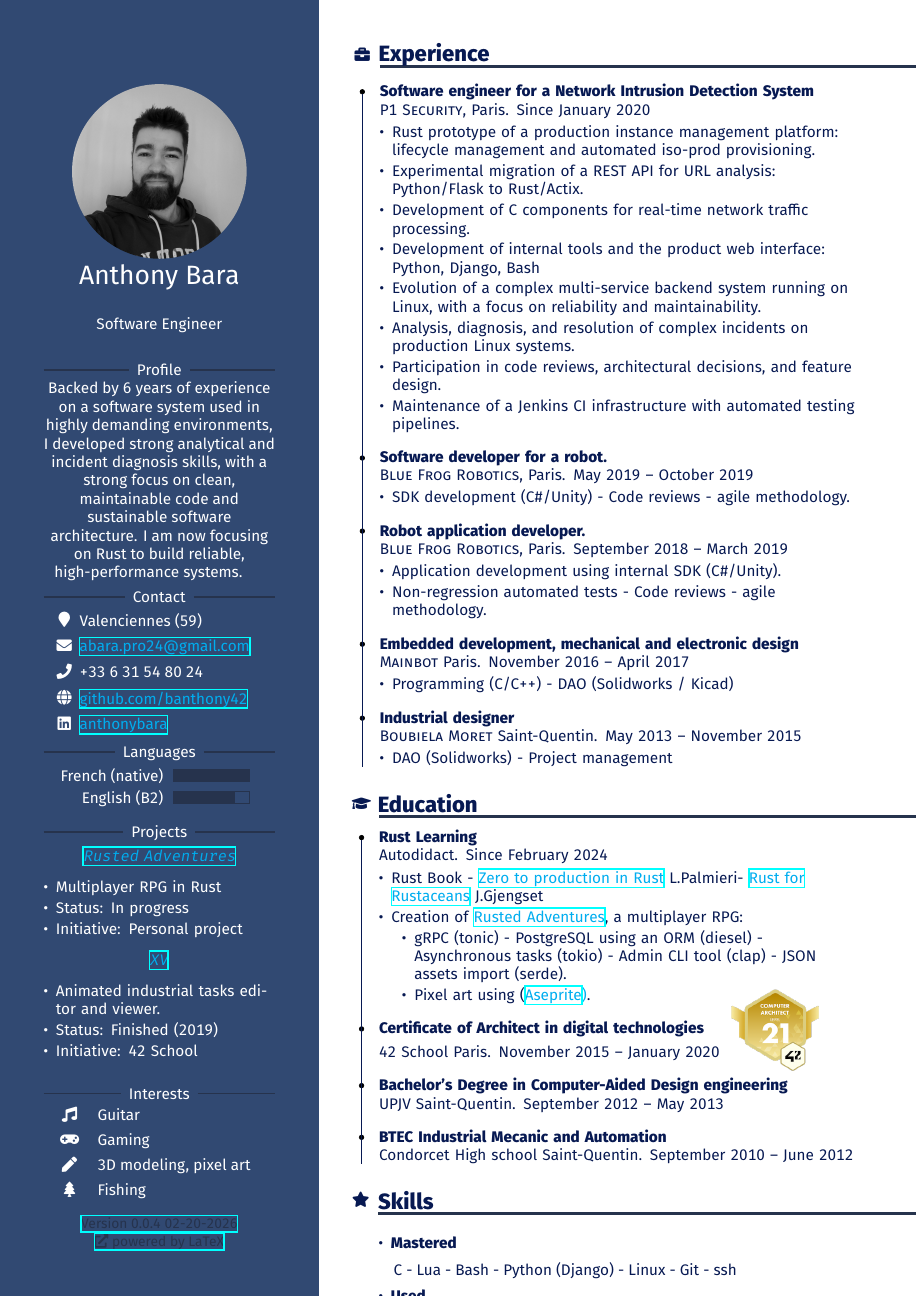
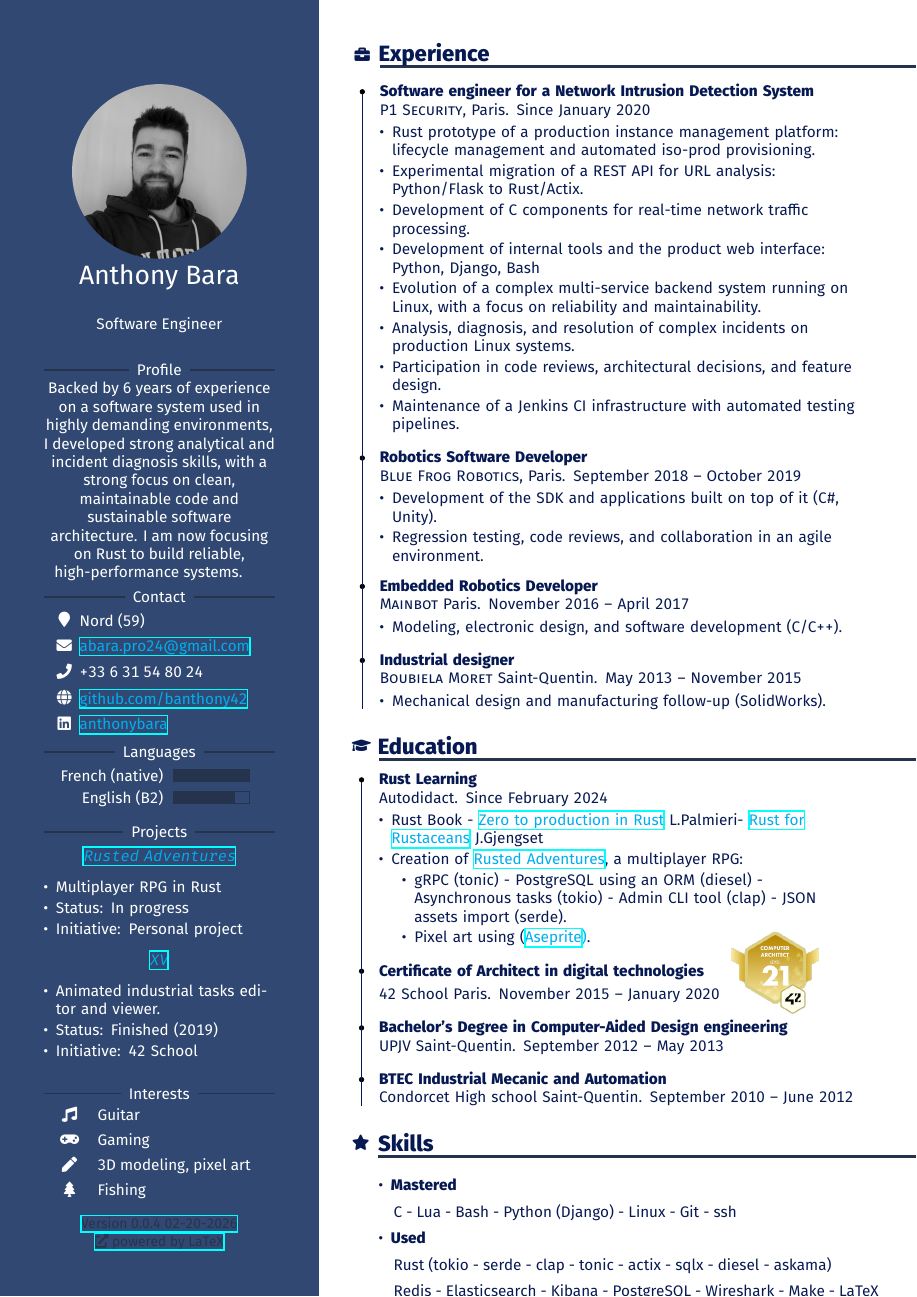
Before and after one commit to banthony42/resume, a LaTeX CV (cv.tex): the whole page. Compiled offline with XeLaTeX.

Commit message:
cv: rework older experiences

```diff
--- a/cv.tex
+++ b/cv.tex
@@ -69,7 +69,7 @@
 \newcommand{\RustForRustaceans}{\MainLinkColor{\href{https://rust-for-rustaceans.com/}{Rust for Rustaceans }\color{mainFontColor}J.Gjengset}}
 \newcommand{\cvContactSideBar}{
   \begin{cvContact}
-    \cvContactAddress{Valenciennes (59)}
+    \cvContactAddress{Nord (59)}
     \cvContactEmail{mailto:abara.pro24@gmail.com}{\SideBarLinkColor{abara.pro24@gmail.com}}
     \cvContactPhone{+33 6 31 54 80 24}
     \cvContactWebsite{https://github.com/banthony42}{\SideBarLinkColor{github.com/banthony42}}
@@ -169,11 +169,12 @@
     }
     \cvItem{
       \color{mainFontColor}
-      \en{\textbf{Software developer for a robot.}}
-      \fr{\textbf{Développeur logiciel pour robot.}}
+      \en{\textbf{Robotics Software Developer}}
+      \fr{\textbf{Développeur logiciel robotique}}
       \\
-      \textsc{\selectfont Blue Frog Robotics}, Paris. \en{May}\fr{Mai} 2019 -- \en{October}\fr{Octobre} 2019\\
+      \textsc{\selectfont Blue Frog Robotics}, Paris. \en{September}\fr{Septembre} 2018 -- \en{October}\fr{Octobre} 2019\\
       \en{\enum{
-          \item SDK development (C\#/Unity) - Code reviews - agile methodology.
+          \item Development of the SDK and applications built on top of it (C\#, Unity).
+          \item Regression testing, code reviews, and collaboration in an agile environment.
         }}
       \fr{\enum{
@@ -182,29 +184,14 @@
     }
     \cvItem{
       \color{mainFontColor}
-      \en{\textbf{Robot application developer.}}
-      \fr{\textbf{Développeur d'applications pour robot.}}
-      \\
-      \textsc{\selectfont Blue Frog Robotics}, Paris. \en{September}\fr{Septembre} 2018 -- \en{March}\fr{Mars} 2019\\
+      \en{\textbf{Embedded Robotics Developer}}
+      \fr{\textbf{Développeur robotique embarqué}}\\
+      \textsc{Mainbot} Paris. \en{November}\fr{Novembre} 2016 -- \en{April}\fr{Avril} 2017\\
       \en{\enum{
-          \item Application development using internal SDK (C\#/Unity).
-          \item Non-regression automated tests - Code reviews - agile methodology.
+          \item Modeling, electronic design, and software development (C/C++).
         }}
       \fr{\enum{
-          \item Développement d'applications basé sur le SDK interne (C\#/Unity).
-          \item Tests de non régression - Revue de code - méthode agile.
-        }}
-    }
-    \cvItem{
-      \color{mainFontColor}
-      \en{\textbf{Embedded development, mechanical and electronic design}}
-      \fr{\textbf{Développement embarqué, conception mécanique et électronique}}\\
-      \textsc{Mainbot} Paris. \en{November}\fr{Novembre} 2016 -- \en{April}\fr{Avril} 2017\\
-      \en{\enum{
-          \item Programming (C/C++) - DAO (Solidworks / Kicad)
-        }}
-      \fr{\enum{
-          \item Développement (C/C++) - CAO (Solidworks / Kicad)
+          \item Modélisation, conception électronique et développement (C/C++).
         }
       }}
 
@@ -214,10 +201,10 @@
       \fr{\textbf{Dessinateur-Projeteur industriel}}\\
       \textsc{Boubiela Moret} Saint-Quentin. \en{May}\fr{Mai} 2013 -- \en{November}\fr{Novembre} 2015\\
       \en{\enum{
-          \item DAO (Solidworks) - Project management
+          \item Mechanical design and manufacturing follow-up (SolidWorks).
         }}
       \fr{\enum{
-          \item CAO (Solidworks) - Gestion de projets
+          \item Conception mécanique et suivi de fabrication (SolidWorks).
         }}};
   \end{cvExperience}
   \begin{cvEducation}
```
Also changed, not shown: cv.tex (3 more changed lines).
